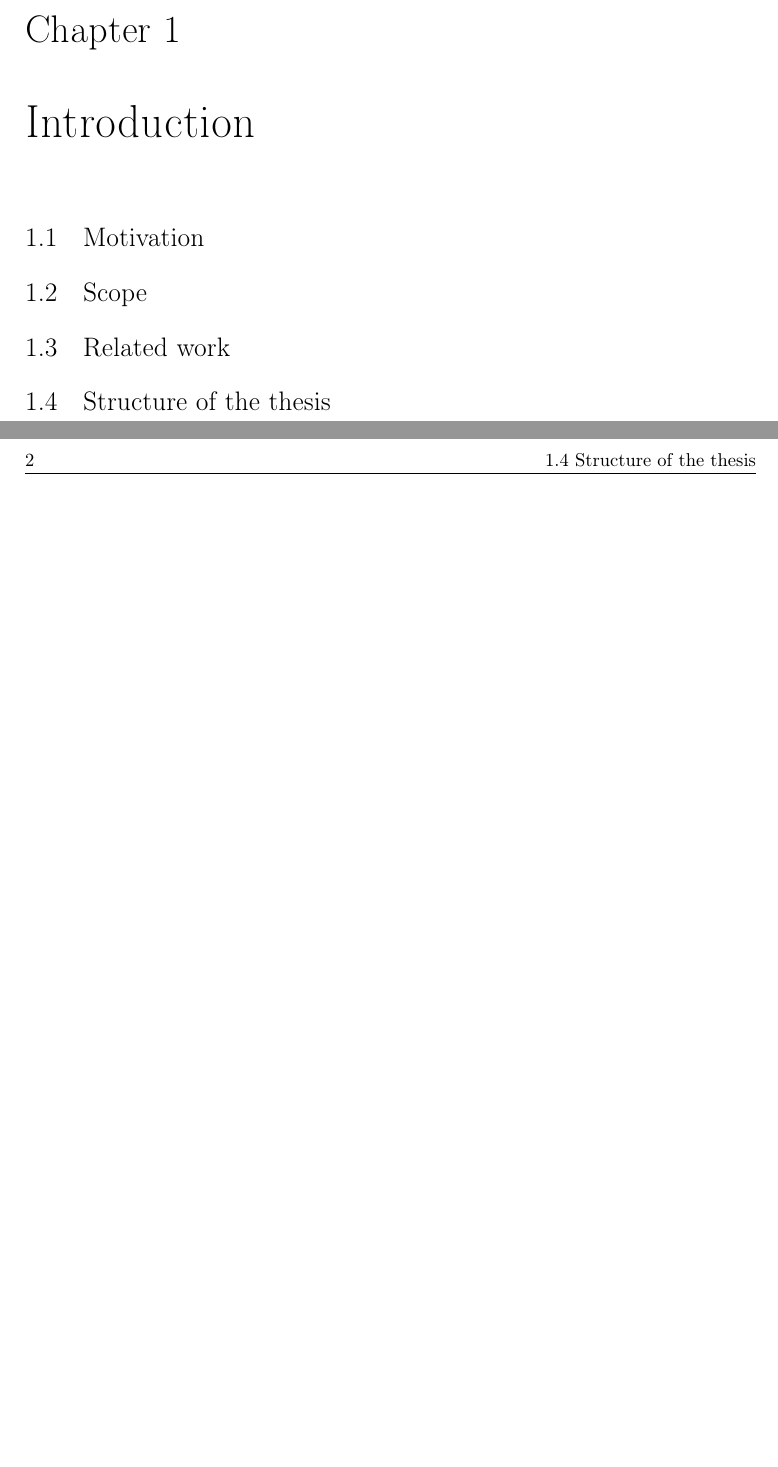
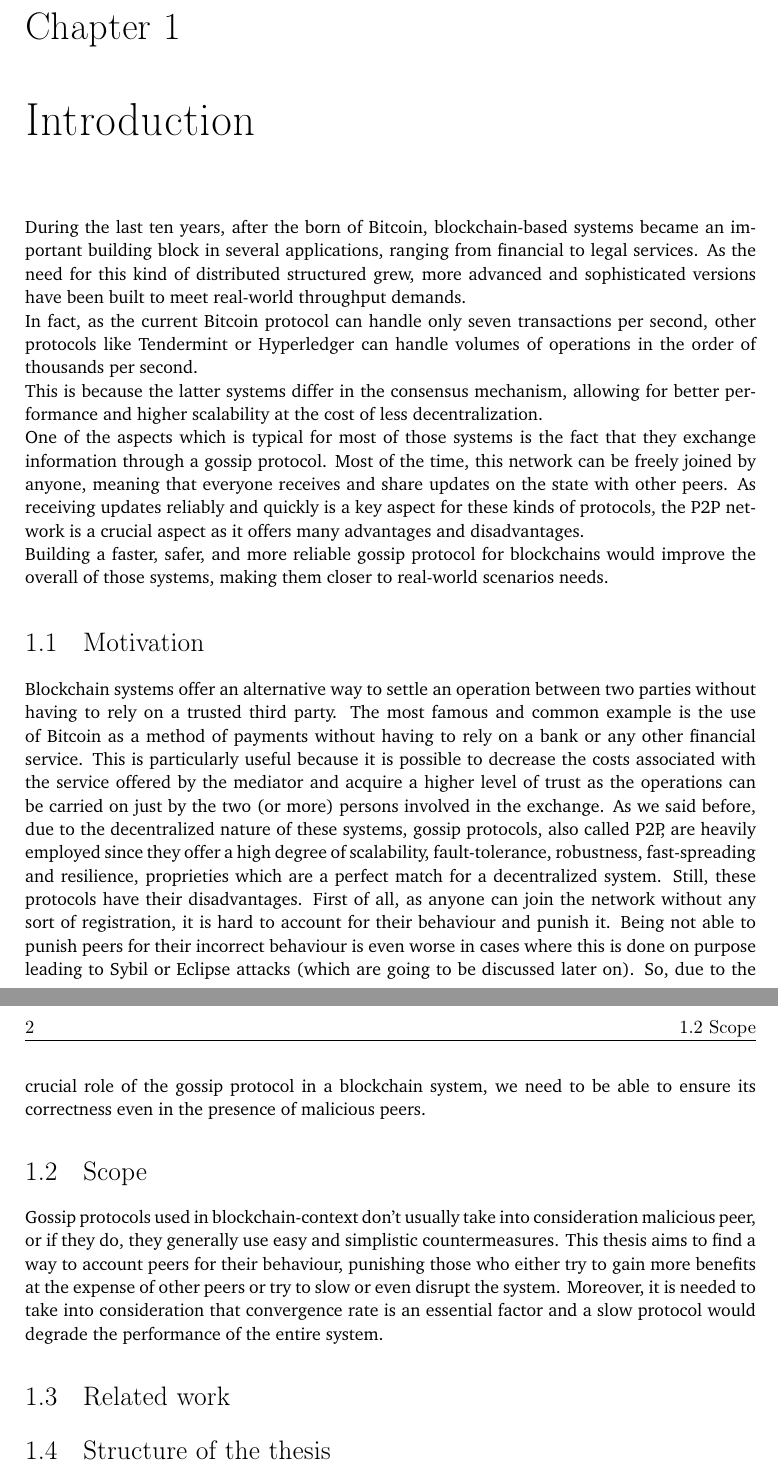
Before and after one commit to Fraccaman/BBAR-Thesis, a LaTeX thesis (bbar-gossip.tex): two parts of pages 19 and 20 of 32, joined at a grey line, cut so that both start at the same text, the shorter picture padded with empty space. Compiled offline with pdfLaTeX.

Commit message:
Started introduction chapter

```diff
--- a/bbar-gossip.tex
+++ b/bbar-gossip.tex
@@ -62,9 +62,28 @@ This is a very abstract abstract.
 \mainmatter
 
 \chapter{Introduction}
+During the last ten years, after the born of Bitcoin, blockchain-based systems became an important building block in several applications, ranging from financial to legal services. As the need for this kind of distributed structured grew, more advanced and sophisticated versions have been built to meet real-world throughput demands. \\
+In fact, as the current Bitcoin protocol can handle only seven transactions per second, other protocols like Tendermint or Hyperledger can handle volumes of operations in the order of thousands per second. \\
+This is because the latter systems differ in the consensus mechanism, allowing for better performance and higher scalability at the cost of less decentralization. \\
+One of the aspects which is typical for most of those systems is the fact that they exchange information through a gossip protocol. Most of the time, this network can be freely joined by anyone, meaning that everyone receives and share updates on the state with other peers.
+As receiving updates reliably and quickly is a key aspect for these kinds of protocols, the P2P network is a crucial aspect as it offers many advantages and disadvantages. \\
+Building a faster, safer, and more reliable gossip protocol for blockchains would improve the overall of those systems, making them closer to real-world scenarios needs.
+
+
 \section{Motivation}
+Blockchain systems offer an alternative way to settle an operation between two parties without having to rely on a trusted third party. The most famous and common example is the use of Bitcoin as a method of payments without having to rely on a bank or any other financial service.
+This is particularly useful because it is possible to decrease the costs associated with the service offered by the mediator and acquire a higher level of trust as the operations can be carried on just by the two (or more) persons involved in the exchange.
+As we said before, due to the decentralized nature of these systems, gossip protocols, also called P2P, are heavily employed since they offer a high degree of scalability, fault-tolerance, robustness, fast-spreading and resilience, proprieties which are a perfect match for a decentralized system.
+Still, these protocols have their disadvantages. First of all, as anyone can join the network without any sort of registration, it is hard to account for their behaviour and punish it. Being not able to punish peers for their incorrect behaviour is even worse in cases where this is done on purpose leading to Sybil or Eclipse attacks (which are going to be discussed later on).
+So, due to the crucial role of the gossip protocol in a blockchain system, we need to be able to ensure its correctness even in the presence of malicious peers.
+
 \section{Scope}
+Gossip protocols used in blockchain-context don't usually take into consideration malicious peer, or if they do, they generally use easy and simplistic countermeasures.
+This thesis aims to find a way to account peers for their behaviour, punishing those who either try to gain more benefits at the expense
+of other peers or try to slow or even disrupt the system. Moreover, it is needed to take into consideration that convergence rate is an essential factor and a slow protocol would degrade the performance of the entire system.
+
 \section{Related work}
+
 \section{Structure of the thesis}
 
 \chapter{Background}
```
Also changed, not shown: bbar-gossip.pdf.
